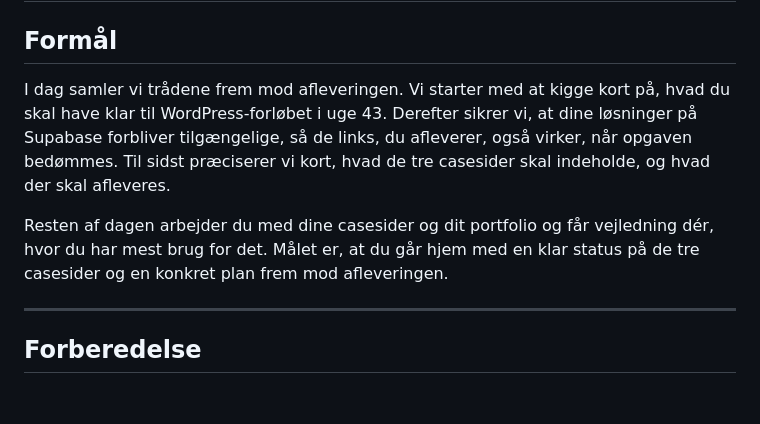
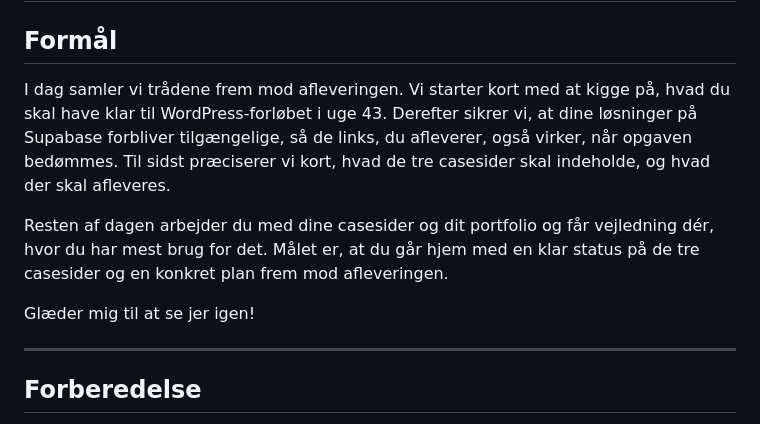
Before and after one commit to cederdorff/mdu-e25ixd, a Markdown page: undervisning/product-optimization/race-07-2026-10-12-portfolio-og-faglig-dokumentation.md, the part around the change. GitHub-like rendering; blank space fills up the shorter version.

Commit message:
Add closing remark to the purpose section in the documentation

```diff
--- a/undervisning/product-optimization/race-07-2026-10-12-portfolio-og-faglig-dokumentation.md
+++ b/undervisning/product-optimization/race-07-2026-10-12-portfolio-og-faglig-dokumentation.md
@@ -2,9 +2,11 @@
 
 ## Formål
 
-I dag samler vi trådene frem mod afleveringen. Vi starter med at kigge kort på, hvad du skal have klar til WordPress-forløbet i uge 43. Derefter sikrer vi, at dine løsninger på Supabase forbliver tilgængelige, så de links, du afleverer, også virker, når opgaven bedømmes. Til sidst præciserer vi kort, hvad de tre casesider skal indeholde, og hvad der skal afleveres.
+I dag samler vi trådene frem mod afleveringen. Vi starter kort med at kigge på, hvad du skal have klar til WordPress-forløbet i uge 43. Derefter sikrer vi, at dine løsninger på Supabase forbliver tilgængelige, så de links, du afleverer, også virker, når opgaven bedømmes. Til sidst præciserer vi kort, hvad de tre casesider skal indeholde, og hvad der skal afleveres.
 
 Resten af dagen arbejder du med dine casesider og dit portfolio og får vejledning dér, hvor du har mest brug for det. Målet er, at du går hjem med en klar status på de tre casesider og en konkret plan frem mod afleveringen.
+
+Glæder mig til at se jer igen!
 
 <hr style="margin: 2rem 0;">
 
```
